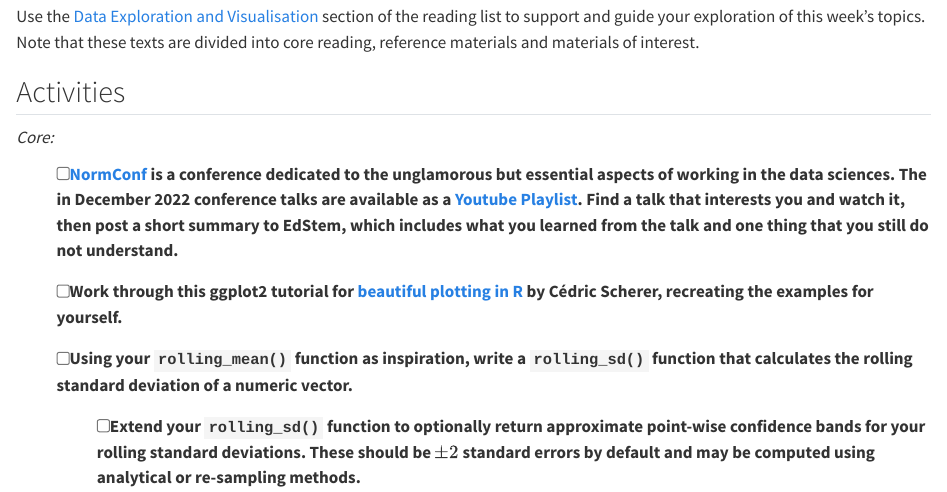
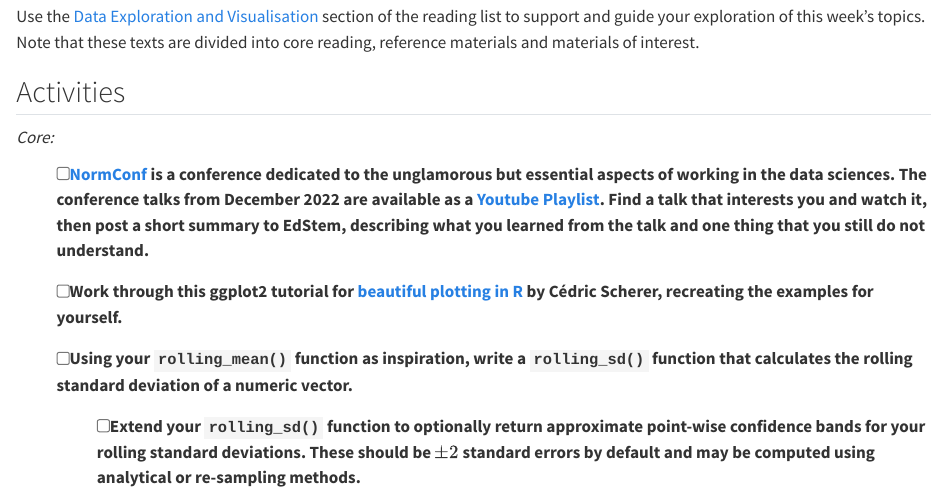
Before and after one commit to zakvarty/eds-notes-quarto, a Quarto document (310-edav-checklist.qmd): the page in a window 1100 px wide, from 420 px down. Rendered offline with R 4.5, knitr and Pandoc in place of Quarto, with nearby package versions.

Commit message:
clean week 3 checklist

```diff
--- a/310-edav-checklist.qmd
+++ b/310-edav-checklist.qmd
@@ -25,9 +25,9 @@ Use the [Data Exploration and Visualisation](#edav-reading) section of the readi
 
 _Core:_
 
-- [ ] [NormConf](https://normconf.com/) is a conference dedicated to the unglamorous but essential aspects of working in the data sciences. The in December 2022 conference talks are available as a [Youtube Playlist](https://www.youtube.com/@normconf/videos). Find a talk that interests you and watch it, then post a short summary to EdStem, which includes what you learned from the talk and one thing that you still do not understand.
+- [ ] [NormConf](https://normconf.com/) is a conference dedicated to the unglamorous but essential aspects of working in the data sciences. The conference talks from December 2022 are available as a [Youtube Playlist](https://www.youtube.com/@normconf/videos). Find a talk that interests you and watch it, then post a short summary to EdStem, describing what you learned from the talk and one thing that you still do not understand.
 
-- [ ] Work through this ggplot2 tutorial for [beautiful plotting in R](https://www.cedricscherer.com/2019/08/05/a-ggplot2-tutorial-for-beautiful-plotting-in-r/#text) by Cédric Scherer, recreating the examples for yourself.
+- [ ] Work through this ggplot2 tutorial for [beautiful plotting in R](https://www.cedricscherer.com/2019/08/05/a-ggplot2-tutorial-for-beautiful-plotting-in-r) by Cédric Scherer, recreating the examples for yourself.
 
 - [ ]  Using your `rolling_mean()` function as inspiration, write a `rolling_sd()` function that calculates the rolling standard deviation of a numeric vector.
 
```
Also changed, not shown: images/320-edav-ggplot2-tutorial/screenshot.png (added).
